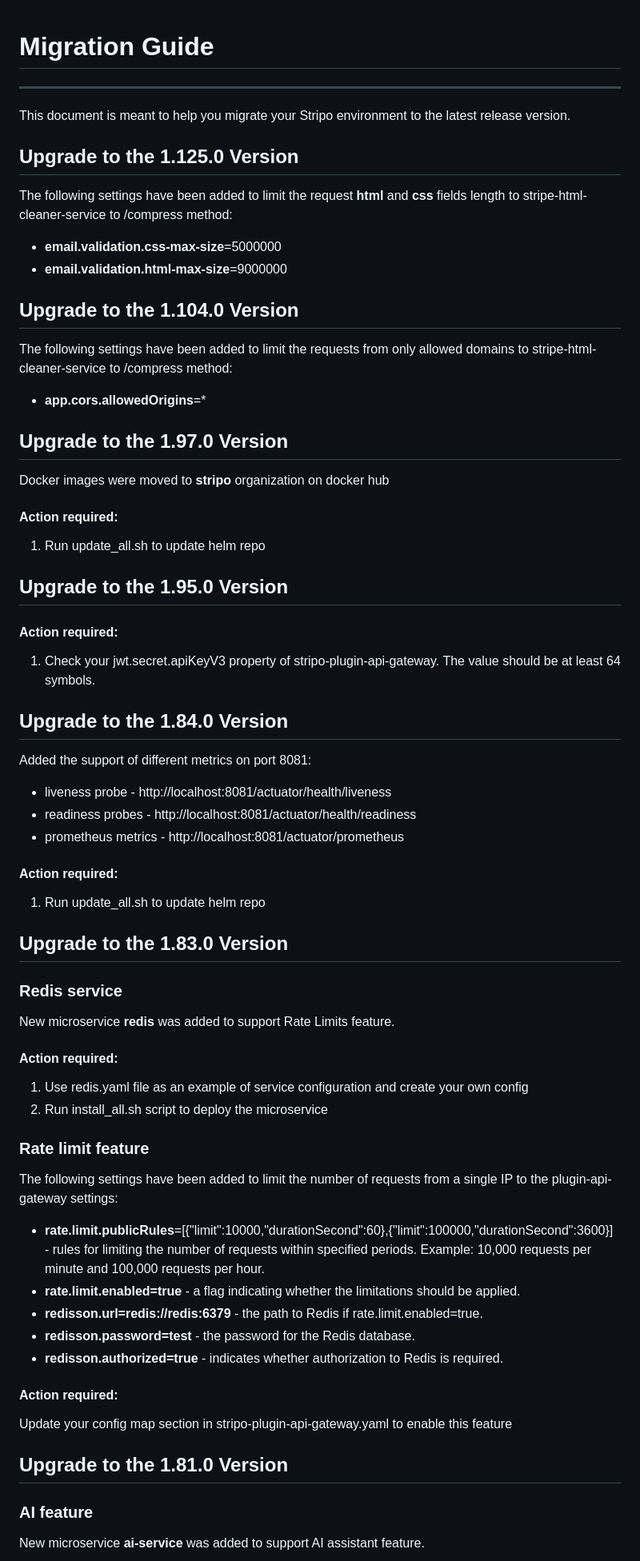
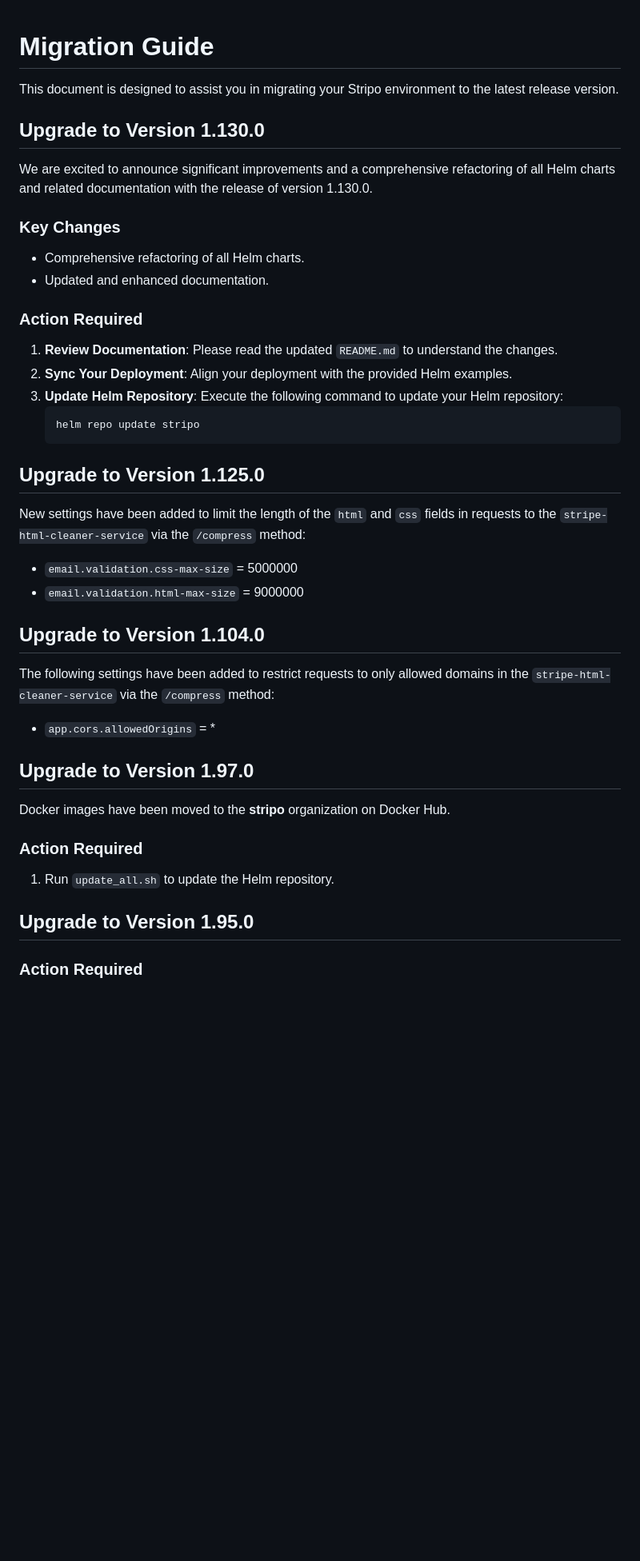
Before and after one commit to stripoinc/stripo-plugins-helm-example, a Markdown page: docs/migration.md, the part around the change printed below. Shown: that part at 80% size. Rendered like a GitHub page; blank space fills up the shorter version.

Commit message:
Updated migration guide

````diff
--- a/docs/migration.md
+++ b/docs/migration.md
@@ -1,62 +1,47 @@
 # Migration Guide
-***
-This document is meant to help you migrate your Stripo environment to the latest release version.
 
-## Upgrade to the 1.125.0 Version
-The following settings have been added to limit the request **html** and **css** fields length to stripe-html-cleaner-service to /compress method:
+This document is designed to assist you in migrating your Stripo environment to the latest release version.
 
-* **email.validation.css-max-size**=5000000
-* **email.validation.html-max-size**=9000000
+## Upgrade to Version 1.130.0
 
-## Upgrade to the 1.104.0 Version
-The following settings have been added to limit the requests from only allowed domains to stripe-html-cleaner-service to /compress method:
+We are excited to announce significant improvements and a comprehensive refactoring of all Helm charts and related documentation with the release of version 1.130.0.
 
-* **app.cors.allowedOrigins**=*
+### Key Changes
 
-## Upgrade to the 1.97.0 Version
-Docker images were moved to **stripo** organization on docker hub
+- Comprehensive refactoring of all Helm charts.
+- Updated and enhanced documentation.
 
-#### Action required:
-1. Run update_all.sh to update helm repo
+### Action Required
 
-## Upgrade to the 1.95.0 Version
-#### Action required:
-1. Check your jwt.secret.apiKeyV3 property of stripo-plugin-api-gateway. The value should be at least 64 symbols.
+1. **Review Documentation**: Please read the updated `README.md` to understand the changes.
+2. **Sync Your Deployment**: Align your deployment with the provided Helm examples.
+3. **Update Helm Repository**: Execute the following command to update your Helm repository:
+    ```shell
+    helm repo update stripo
+    ```
 
-## Upgrade to the 1.84.0 Version
-Added the support of different metrics on port 8081:
-* liveness probe - http://localhost:8081/actuator/health/liveness
-* readiness probes - http://localhost:8081/actuator/health/readiness
-* prometheus metrics - http://localhost:8081/actuator/prometheus
+## Upgrade to Version 1.125.0
 
-#### Action required:
-1. Run update_all.sh to update helm repo
+New settings have been added to limit the length of the `html` and `css` fields in requests to the `stripe-html-cleaner-service` via the `/compress` method:
 
+- `email.validation.css-max-size` = 5000000
+- `email.validation.html-max-size` = 9000000
 
-## Upgrade to the 1.83.0 Version
+## Upgrade to Version 1.104.0
 
-### Redis service
-New microservice **redis** was added to support Rate Limits feature.
+The following settings have been added to restrict requests to only allowed domains in the `stripe-html-cleaner-service` via the `/compress` method:
 
-#### Action required:
-1. Use redis.yaml file as an example of service configuration and create your own config
-2. Run install_all.sh script to deploy the microservice
+- `app.cors.allowedOrigins` = *
 
-### Rate limit feature
-The following settings have been added to limit the number of requests from a single IP to the plugin-api-gateway settings:
+## Upgrade to Version 1.97.0
 
-* **rate.limit.publicRules**=[{"limit":10000,"durationSecond":60},{"limit":100000,"durationSecond":3600}] - rules for limiting the number of requests within specified periods. Example: 10,000 requests per minute and 100,000 requests per hour.
-* **rate.limit.enabled=true** - a flag indicating whether the limitations should be applied.
-* **redisson.url=redis://redis:6379** - the path to Redis if rate.limit.enabled=true.
-* **redisson.password=test** - the password for the Redis database.
-* **redisson.authorized=true** - indicates whether authorization to Redis is required.
+Docker images have been moved to the **stripo** organization on Docker Hub.
 
-#### Action required:
-Update your config map section in stripo-plugin-api-gateway.yaml to enable this feature
+### Action Required
 
+1. Run `update_all.sh` to update the Helm repository.
 
-## Upgrade to the 1.81.0 Version
+## Upgrade to Version 1.95.0
 
-### AI feature
-New microservice **ai-service** was added to support AI assistant feature.
+### Action Required
 
````
Also changed, not shown: other parts of docs/migration.md (+57 -12 lines).
